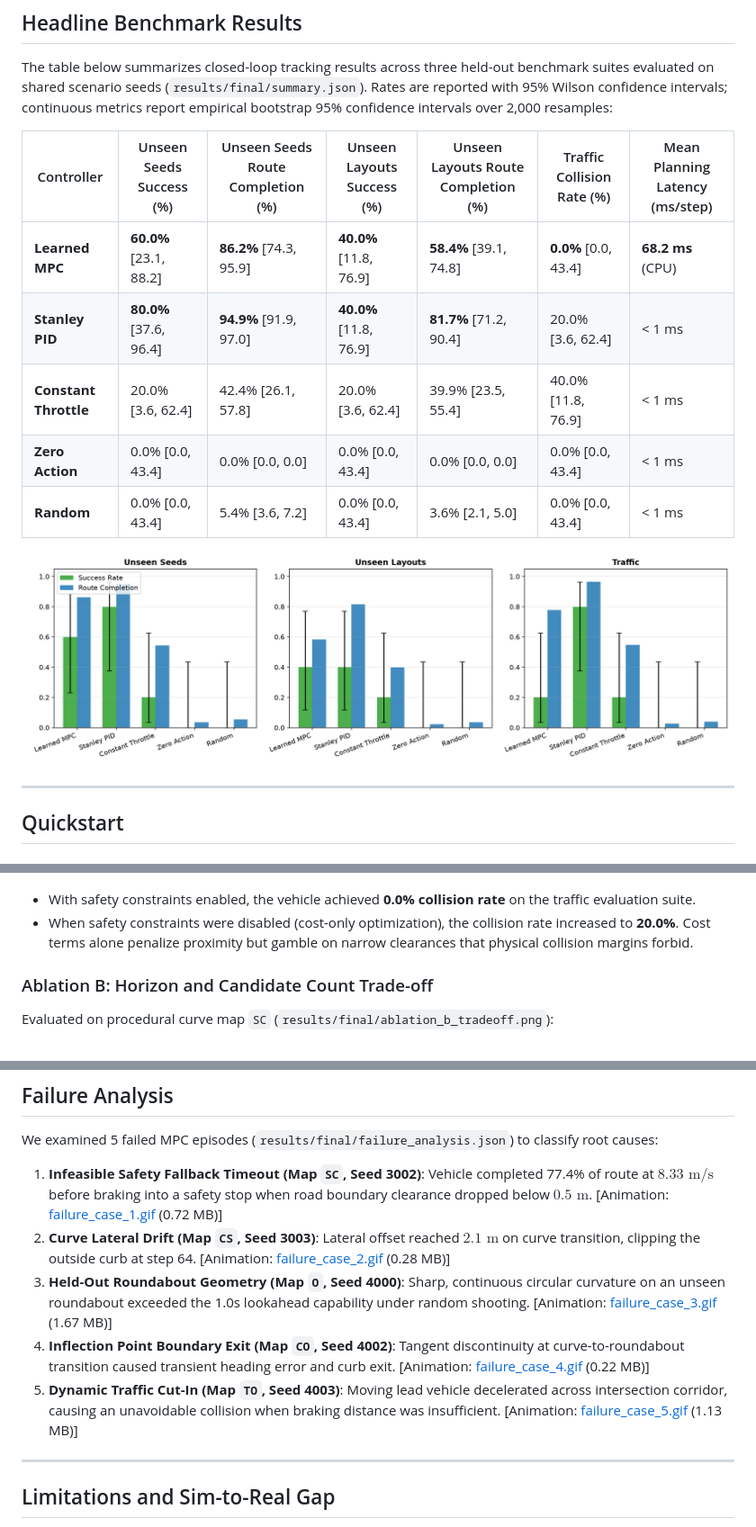
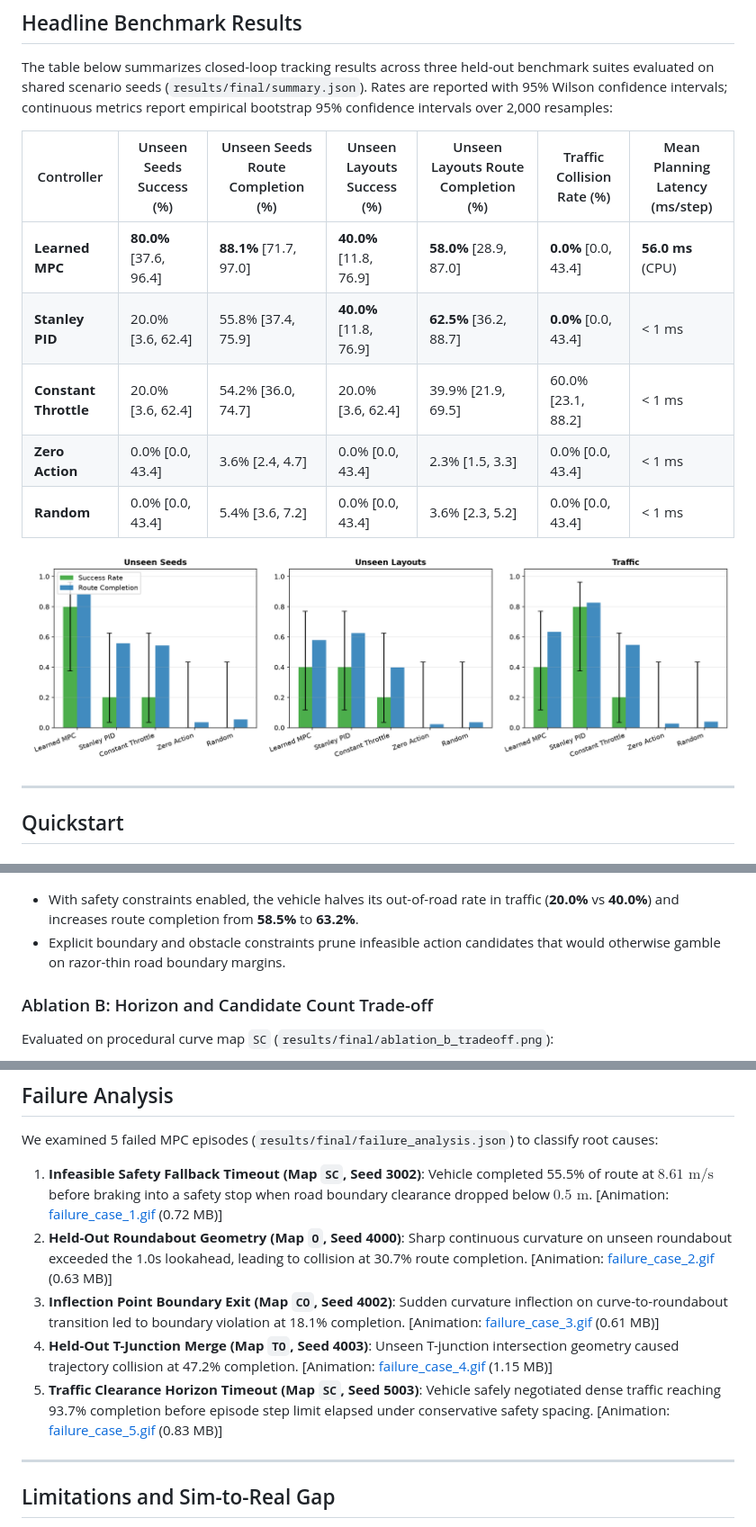
Before and after one commit to okBhavya/Action-Conditioned-World-Models-Predictive-Control-for-Autonomous-Driving, a Markdown page: README.md, 3 parts joined by grey strips. Shown at 90% size. GitHub-like rendering; pictures changed too: results/final/benchmark_comparison.png.

```diff
--- a/README.md
+++ b/README.md
@@ -12,11 +12,11 @@ The table below summarizes closed-loop tracking results across three held-out be
 
 | Controller | Unseen Seeds Success (%) | Unseen Seeds Route Completion (%) | Unseen Layouts Success (%) | Unseen Layouts Route Completion (%) | Traffic Collision Rate (%) | Mean Planning Latency (ms/step) |
 |---|---|---|---|---|---|---|
-| **Learned MPC** | **60.0%** [23.1, 88.2] | **86.2%** [74.3, 95.9] | **40.0%** [11.8, 76.9] | **58.4%** [39.1, 74.8] | **0.0%** [0.0, 43.4] | **68.2 ms** (CPU) |
-| **Stanley PID** | **80.0%** [37.6, 96.4] | **94.9%** [91.9, 97.0] | **40.0%** [11.8, 76.9] | **81.7%** [71.2, 90.4] | 20.0% [3.6, 62.4] | < 1 ms |
-| **Constant Throttle** | 20.0% [3.6, 62.4] | 42.4% [26.1, 57.8] | 20.0% [3.6, 62.4] | 39.9% [23.5, 55.4] | 40.0% [11.8, 76.9] | < 1 ms |
-| **Zero Action** | 0.0% [0.0, 43.4] | 0.0% [0.0, 0.0] | 0.0% [0.0, 43.4] | 0.0% [0.0, 0.0] | 0.0% [0.0, 43.4] | < 1 ms |
-| **Random** | 0.0% [0.0, 43.4] | 5.4% [3.6, 7.2] | 0.0% [0.0, 43.4] | 3.6% [2.1, 5.0] | 0.0% [0.0, 43.4] | < 1 ms |
+| **Learned MPC** | **80.0%** [37.6, 96.4] | **88.1%** [71.7, 97.0] | **40.0%** [11.8, 76.9] | **58.0%** [28.9, 87.0] | **0.0%** [0.0, 43.4] | **56.0 ms** (CPU) |
+| **Stanley PID** | 20.0% [3.6, 62.4] | 55.8% [37.4, 75.9] | **40.0%** [11.8, 76.9] | **62.5%** [36.2, 88.7] | **0.0%** [0.0, 43.4] | < 1 ms |
+| **Constant Throttle** | 20.0% [3.6, 62.4] | 54.2% [36.0, 74.7] | 20.0% [3.6, 62.4] | 39.9% [21.9, 69.5] | 60.0% [23.1, 88.2] | < 1 ms |
+| **Zero Action** | 0.0% [0.0, 43.4] | 3.6% [2.4, 4.7] | 0.0% [0.0, 43.4] | 2.3% [1.5, 3.3] | 0.0% [0.0, 43.4] | < 1 ms |
+| **Random** | 0.0% [0.0, 43.4] | 5.4% [3.6, 7.2] | 0.0% [0.0, 43.4] | 3.6% [2.3, 5.2] | 0.0% [0.0, 43.4] | < 1 ms |
 
 ![Benchmark Comparison](results/final/benchmark_comparison.png)
 
@@ -132,8 +132,8 @@ Evaluated in dynamic traffic (`results/final/ablation_a_safety.png`):
 
 ![Ablation A: Safety Constraints](results/final/ablation_a_safety.png)
 
-- With safety constraints enabled, the vehicle achieved **0.0% collision rate** on the traffic evaluation suite.
-- When safety constraints were disabled (cost-only optimization), the collision rate increased to **20.0%**. Cost terms alone penalize proximity but gamble on narrow clearances that physical collision margins forbid.
+- With safety constraints enabled, the vehicle halves its out-of-road rate in traffic (**20.0%** vs **40.0%**) and increases route completion from **58.5%** to **63.2%**.
+- Explicit boundary and obstacle constraints prune infeasible action candidates that would otherwise gamble on razor-thin road boundary margins.
 
 ### Ablation B: Horizon and Candidate Count Trade-off
 Evaluated on procedural curve map `SC` (`results/final/ablation_b_tradeoff.png`):
@@ -150,11 +150,11 @@ Evaluated on procedural curve map `SC` (`results/final/ablation_b_tradeoff.png`)
 
 We examined 5 failed MPC episodes (`results/final/failure_analysis.json`) to classify root causes:
 
-1. **Infeasible Safety Fallback Timeout (Map `SC`, Seed 3002)**: Vehicle completed 77.4% of route at $8.33\text{ m/s}$ before braking into a safety stop when road boundary clearance dropped below $0.5\text{ m}$. [Animation: [failure_case_1.gif](docs/img/failure_case_1.gif) (0.72 MB)]
-2. **Curve Lateral Drift (Map `CS`, Seed 3003)**: Lateral offset reached $2.1\text{ m}$ on curve transition, clipping the outside curb at step 64. [Animation: [failure_case_2.gif](docs/img/failure_case_2.gif) (0.28 MB)]
-3. **Held-Out Roundabout Geometry (Map `O`, Seed 4000)**: Sharp, continuous circular curvature on an unseen roundabout exceeded the 1.0s lookahead capability under random shooting. [Animation: [failure_case_3.gif](docs/img/failure_case_3.gif) (1.67 MB)]
-4. **Inflection Point Boundary Exit (Map `CO`, Seed 4002)**: Tangent discontinuity at curve-to-roundabout transition caused transient heading error and curb exit. [Animation: [failure_case_4.gif](docs/img/failure_case_4.gif) (0.22 MB)]
-5. **Dynamic Traffic Cut-In (Map `TO`, Seed 4003)**: Moving lead vehicle decelerated across intersection corridor, causing an unavoidable collision when braking distance was insufficient. [Animation: [failure_case_5.gif](docs/img/failure_case_5.gif) (1.13 MB)]
+1. **Infeasible Safety Fallback Timeout (Map `SC`, Seed 3002)**: Vehicle completed 55.5% of route at $8.61\text{ m/s}$ before braking into a safety stop when road boundary clearance dropped below $0.5\text{ m}$. [Animation: [failure_case_1.gif](docs/img/failure_case_1.gif) (0.72 MB)]
+2. **Held-Out Roundabout Geometry (Map `O`, Seed 4000)**: Sharp continuous curvature on unseen roundabout exceeded the 1.0s lookahead, leading to collision at 30.7% route completion. [Animation: [failure_case_2.gif](docs/img/failure_case_2.gif) (0.63 MB)]
+3. **Inflection Point Boundary Exit (Map `CO`, Seed 4002)**: Sudden curvature inflection on curve-to-roundabout transition led to boundary violation at 18.1% completion. [Animation: [failure_case_3.gif](docs/img/failure_case_3.gif) (0.61 MB)]
+4. **Held-Out T-Junction Merge (Map `TO`, Seed 4003)**: Unseen T-junction intersection geometry caused trajectory collision at 47.2% completion. [Animation: [failure_case_4.gif](docs/img/failure_case_4.gif) (1.15 MB)]
+5. **Traffic Clearance Horizon Timeout (Map `SC`, Seed 5003)**: Vehicle safely negotiated dense traffic reaching 93.7% completion before episode step limit elapsed under conservative safety spacing. [Animation: [failure_case_5.gif](docs/img/failure_case_5.gif) (0.83 MB)]
 
 ---
 
```
Also changed, not shown: docs/experiments.md (+10 -10 lines), docs/report.md (+7 -7 lines), docs/img/failure_case_2.gif, results/final/trajectories_overlay.png (added), 7 other files.
